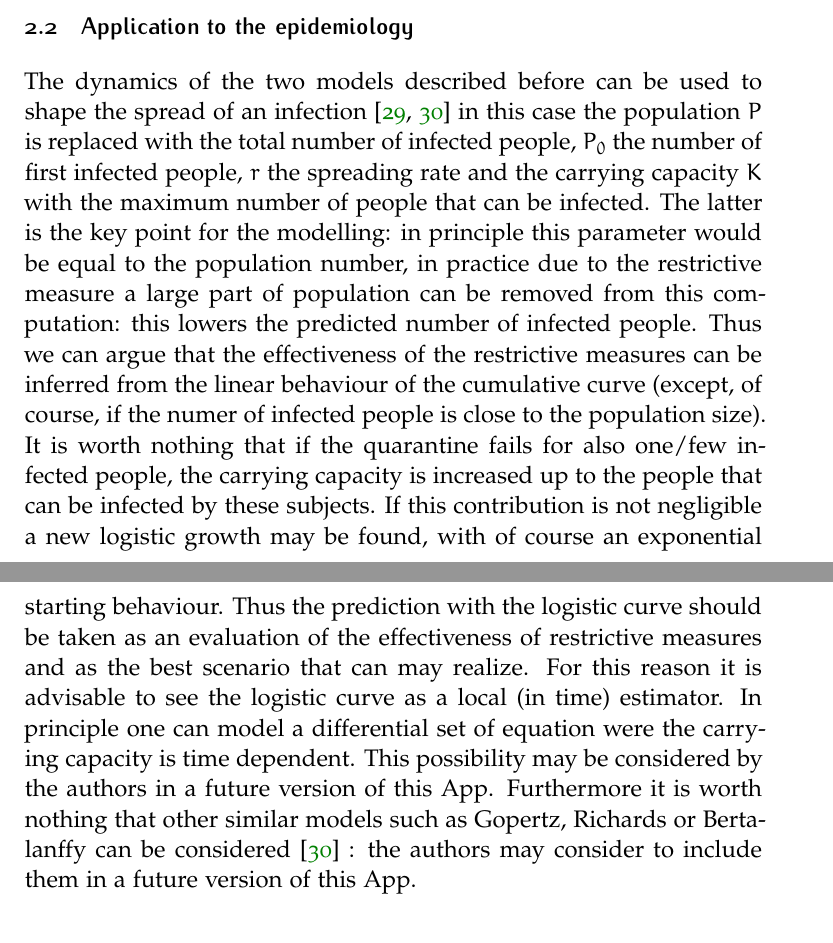
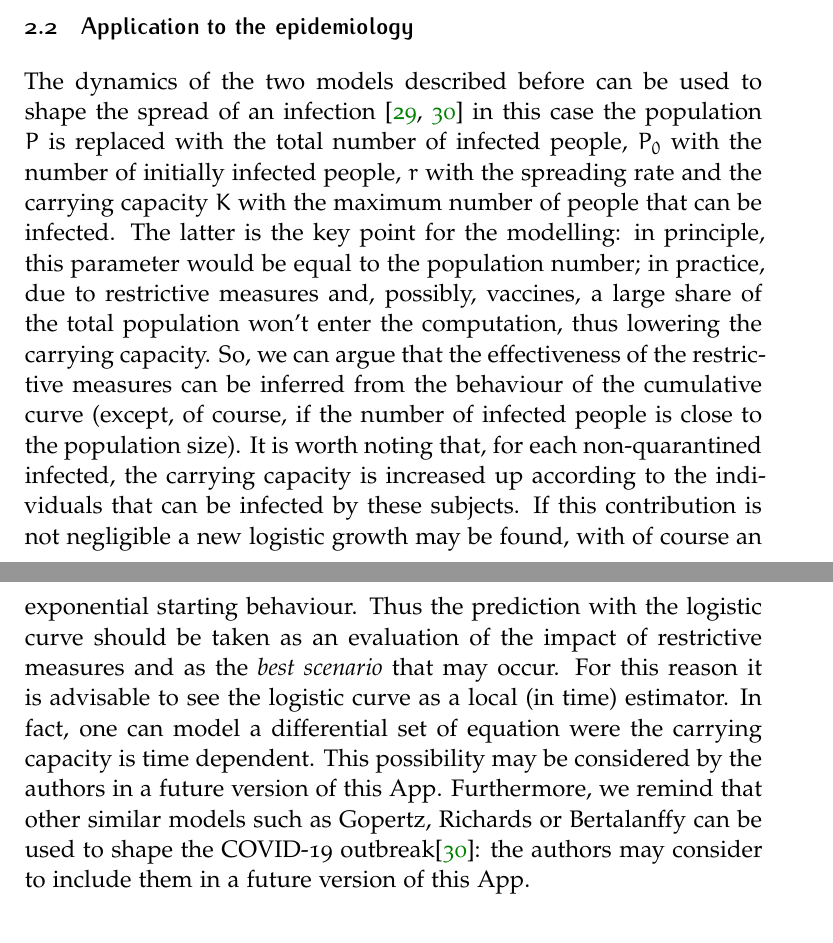
Before and after one commit to marzione00/COVID_19_HACK, a LaTeX document (Documentation/article_4.tex): two parts of pages 11 and 12 of 23, joined at a grey line, cut so that both start at the same text. Compiled offline with pdfLaTeX.

Commit message:
revisioned par. 2.2

```diff
--- a/Documentation/article_4.tex
+++ b/Documentation/article_4.tex
@@ -260,7 +260,8 @@ In Fig.\ref{Malthusian_growth_vs_logistic_growth} this solution is compared to t
 
 \subsection{Application to the epidemiology}
 
-The dynamics of the two models described before can be used to shape the spread of an infection \cite{serfling1952historical,ma2014estimating} in this case the population $P$ is replaced with the total number of infected people, $P_{0}$ the number of first infected people, $r$ the spreading rate and the carrying capacity $K$ with the maximum number of people that can be infected. The latter is the key point for the modelling: in principle this parameter would be equal to the population number, in practice due to the restrictive measure a large part of population can be removed from this computation: this lowers the predicted number of infected people. Thus we can argue that the effectiveness of the restrictive measures can be inferred from the linear behaviour of the cumulative curve (except, of course, if the numer of infected people is close to the population size). It is worth nothing that if the quarantine fails for also one/few infected people, the carrying capacity is increased up to the people that can be infected by these subjects. If this contribution is not negligible a new logistic growth may be found, with of course an exponential starting behaviour. Thus the prediction with the logistic curve should be taken as an evaluation of the effectiveness of restrictive measures and as the best scenario that can may realize. For this reason it is advisable to see the logistic curve as a local (in time) estimator. In principle one can model a differential set of equation were the carrying capacity is time dependent. This possibility may be considered  by the authors in a future version of this App. Furthermore it is worth nothing that other similar models such as Gopertz, Richards or Bertalanffy can be considered \cite{ma2014estimating} : the authors may consider to include them in  a future version of this App.
+The dynamics of the two models described before can be used to shape the spread of an infection \cite{serfling1952historical,ma2014estimating} in this case the population $P$ is replaced with the total number of infected people, $P_{0}$ with the number of initially infected people, $r$ with the spreading rate and the carrying capacity $K$ with the maximum number of people that can be infected. The latter is the key point for the modelling: in principle, this parameter would be equal to the population number; in practice, due to restrictive measures and, possibly, vaccines, a large share of the total population won't enter the computation, thus lowering the carrying capacity. So, we can argue that the effectiveness of the restrictive measures can be inferred from the behaviour of the cumulative curve (except, of course, if the number of infected people is close to the population size). It is worth noting that, for each non-quarantined infected, the carrying capacity is increased up according to the individuals that can be infected by these subjects. If this contribution is not negligible a new logistic growth may be found, with of course an exponential starting behaviour. Thus the prediction with the logistic curve should be taken as an evaluation of the impact of restrictive measures and as the \emph{best scenario} that may occur. For this reason it is advisable to see the logistic curve as a local (in time) estimator.
+In fact, one can model a differential set of equation were the carrying capacity is time dependent. This possibility may be considered  by the authors in a future version of this App. Furthermore, we remind that other similar models such as Gopertz, Richards or Bertalanffy can be used to shape the COVID-19 outbreak\cite{ma2014estimating}: the authors may consider to include them in a future version of this App.
 
 
 
```
